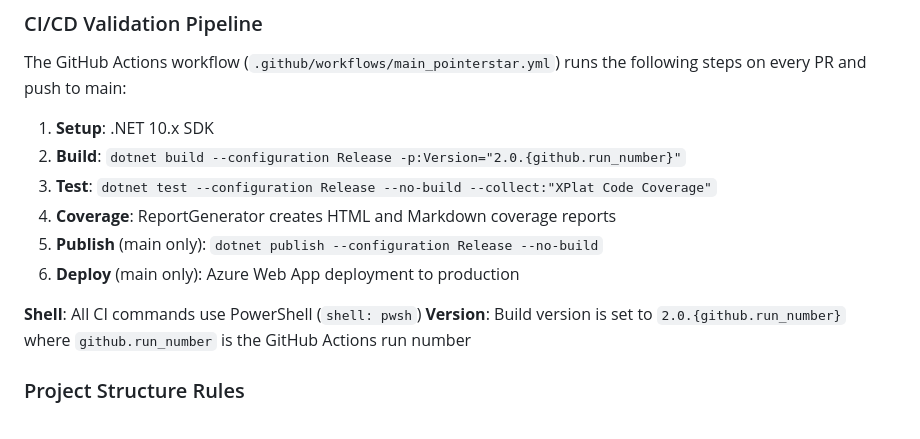
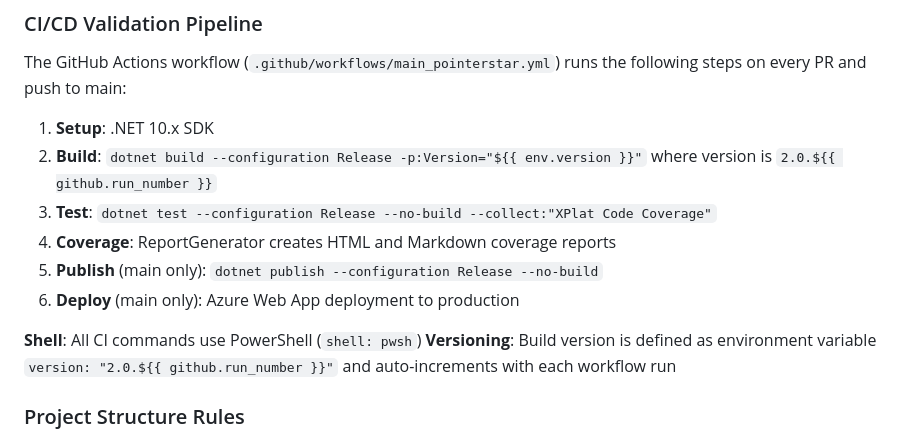
Before and after one commit to Keboo/PointerStar, a Markdown page: .github/copilot-instructions.md, the part around the change. Drawn GitHub-style.

Commit message:
🔧 Fix GitHub Actions syntax in CI/CD documentation
Co-authored-by: Keboo <952248+Keboo@users.noreply.github.com>

```diff
--- a/.github/copilot-instructions.md
+++ b/.github/copilot-instructions.md
@@ -47,14 +47,14 @@ dotnet test --configuration Release --no-build
 ### CI/CD Validation Pipeline
 The GitHub Actions workflow (`.github/workflows/main_pointerstar.yml`) runs the following steps on every PR and push to main:
 1. **Setup**: .NET 10.x SDK
-2. **Build**: `dotnet build --configuration Release -p:Version="2.0.{github.run_number}"`
+2. **Build**: `dotnet build --configuration Release -p:Version="${{ env.version }}"` where version is `2.0.${{ github.run_number }}`
 3. **Test**: `dotnet test --configuration Release --no-build --collect:"XPlat Code Coverage"`
 4. **Coverage**: ReportGenerator creates HTML and Markdown coverage reports
 5. **Publish** (main only): `dotnet publish --configuration Release --no-build`
 6. **Deploy** (main only): Azure Web App deployment to production
 
 **Shell**: All CI commands use PowerShell (`shell: pwsh`)
-**Version**: Build version is set to `2.0.{github.run_number}` where `github.run_number` is the GitHub Actions run number
+**Versioning**: Build version is defined as environment variable `version: "2.0.${{ github.run_number }}"` and auto-increments with each workflow run
 
 ### Project Structure Rules
 - **Central Package Management**: All NuGet versions in `Directory.Packages.props`
```
Also changed, not shown: AGENTS.md (+1 -1 lines).
